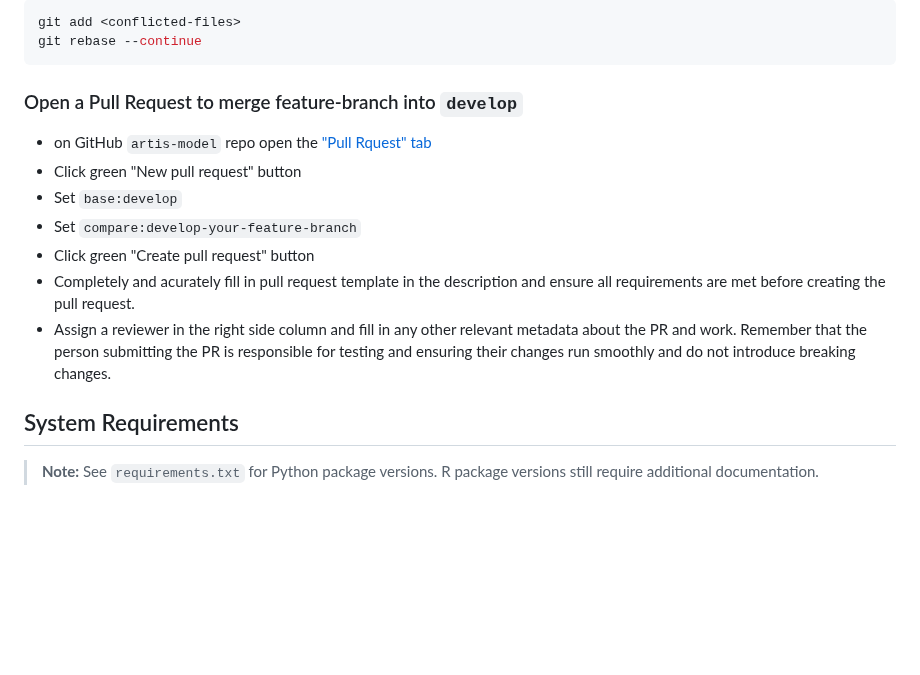
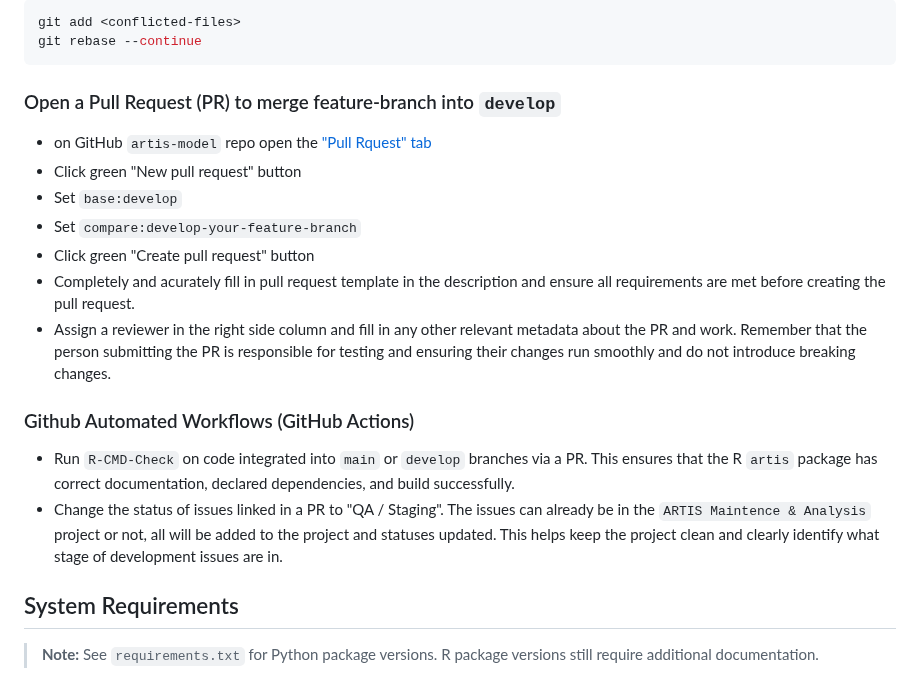
Before and after one commit to Seafood-Globalization-Lab/artis-model, a Markdown page: README.md, the part around the change. Drawn GitHub-style; blank space fills up the shorter version.

Commit message:
Fixes #144 test GHA

````diff
--- a/README.md
+++ b/README.md
@@ -290,7 +290,7 @@ git add <conflicted-files>
 git rebase --continue
 ```
 
-### Open a Pull Request to merge feature-branch into `develop`
+### Open a Pull Request (PR) to merge feature-branch into `develop`
 
 - on GitHub `artis-model` repo open the ["Pull Rquest" tab](https://github.com/Seafood-Globalization-Lab/artis-model/pulls)
 - Click green "New pull request" button
@@ -299,6 +299,11 @@ git rebase --continue
 - Click green "Create pull request" button
 - Completely and acurately fill in pull request template in the description and ensure all requirements are met before creating the pull request.
 - Assign a reviewer in the right side column and fill in any other relevant metadata about the PR and work. Remember that the person submitting the PR is responsible for testing and ensuring their changes run smoothly and do not introduce breaking changes.
+
+### Github Automated Workflows (GitHub Actions)
+
+- Run `R-CMD-Check` on code integrated into `main` or `develop` branches via a PR. This ensures that the R `artis` package has correct documentation, declared dependencies, and build successfully.
+- Change the status of issues linked in a PR to "QA / Staging". The issues can already be in the `ARTIS Maintence & Analysis` project or not, all will be added to the project and statuses updated. This helps keep the project clean and clearly identify what stage of development issues are in.
 
 ## System Requirements
 
````
